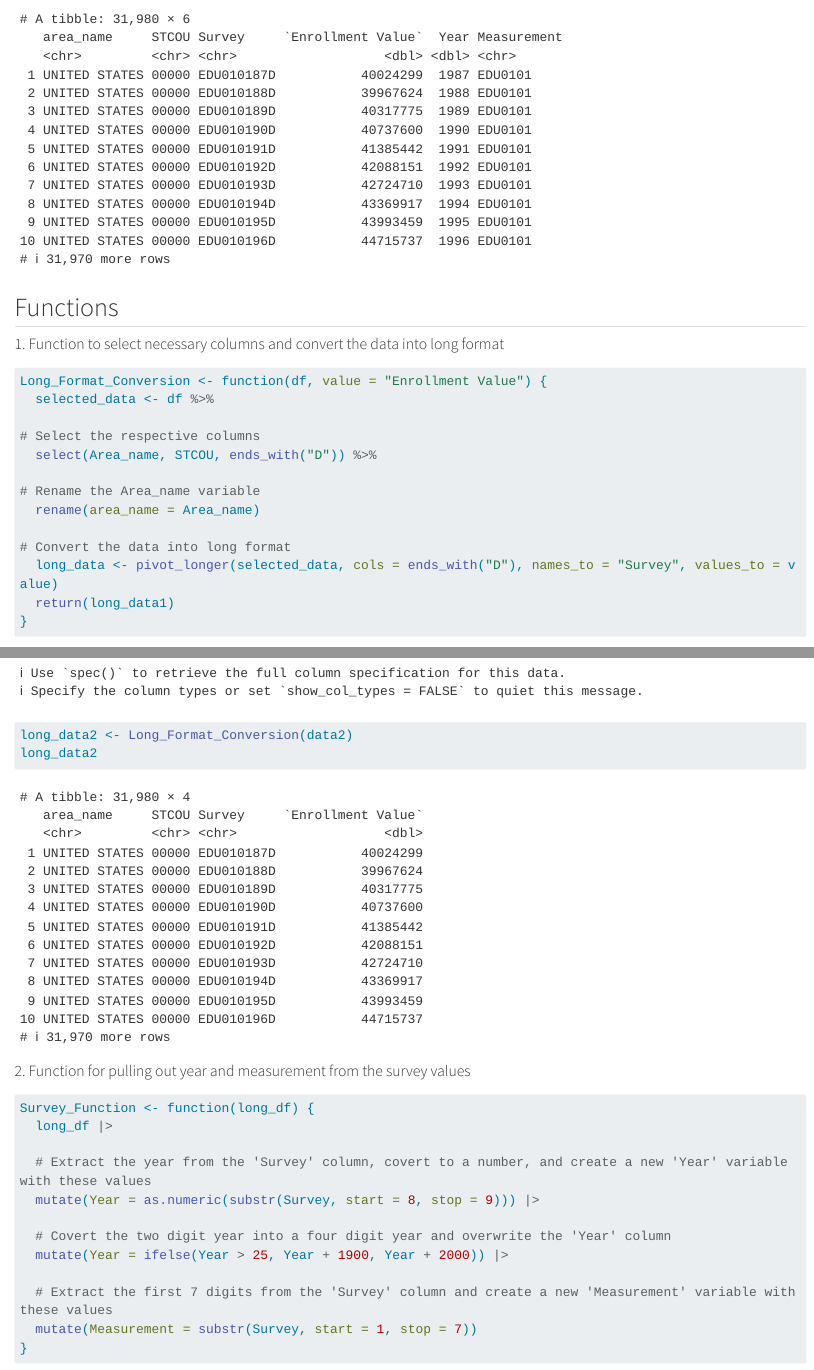
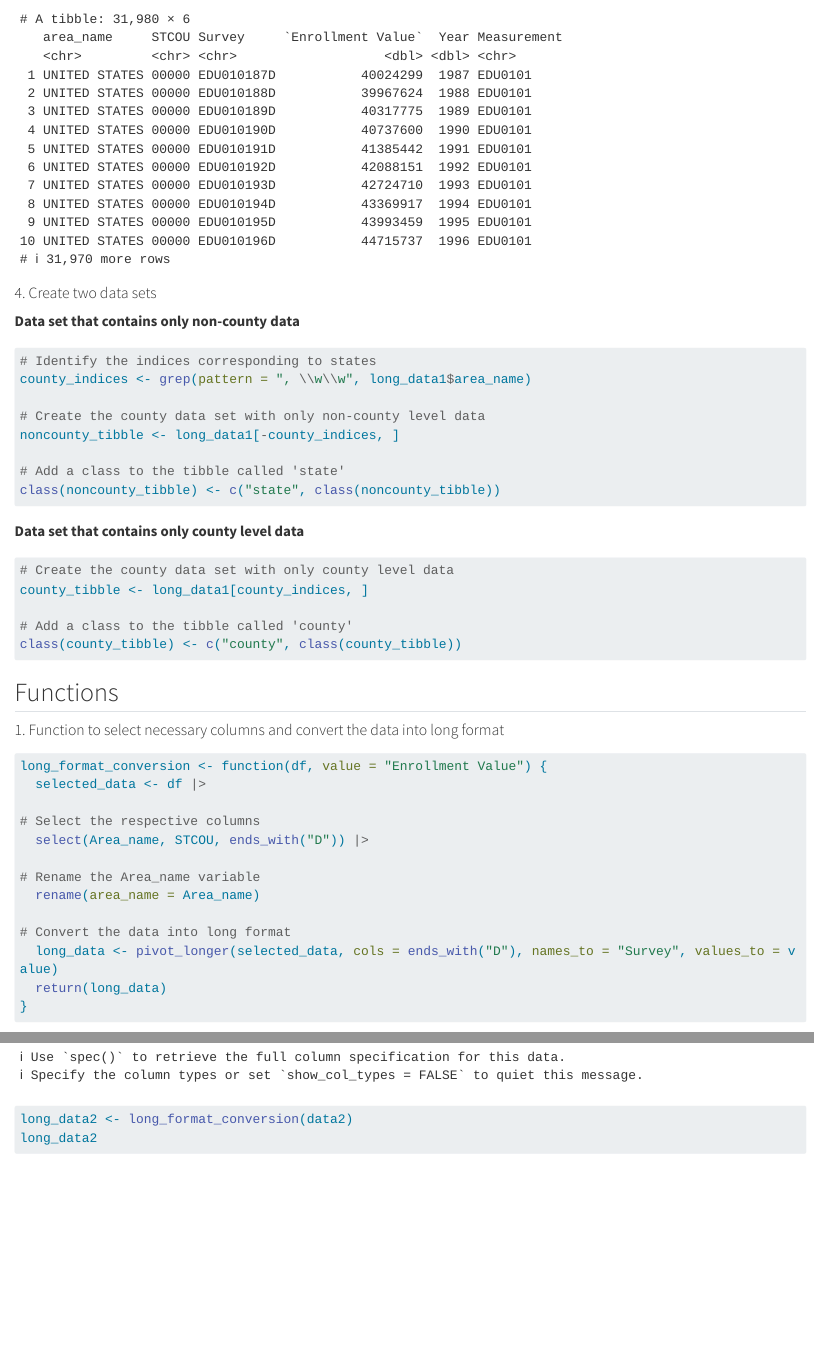
Before and after one commit to lukefreud/Project1, a Quarto document (ST503Project1.qmd): the page in a window 1100 px wide, from 1450 px down, and a second part further down, joined at a grey line. Rendered offline with R 4.5, knitr and Pandoc in place of Quarto, with nearby package versions; long lines of code are wrapped.

Commit message:
Completed first stage 1-4 and updated the format of the whole project thus far

````diff
--- a/ST503Project1.qmd
+++ b/ST503Project1.qmd
@@ -49,35 +49,61 @@ long_data1 |>
   mutate(Measurement = substr(Survey, start = 1, stop = 7))
 ```
 
+#### 4. Create two data sets
+
+**Data set that contains only non-county data**
+```{r}
+# Identify the indices corresponding to states
+county_indices <- grep(pattern = ", \\w\\w", long_data1$area_name)
+
+# Create the county data set with only non-county level data
+noncounty_tibble <- long_data1[-county_indices, ]
+
+# Add a class to the tibble called 'state'
+class(noncounty_tibble) <- c("state", class(noncounty_tibble))
+
+```
+
+**Data set that contains only county level data**
+```{r}
+# Create the county data set with only county level data
+county_tibble <- long_data1[county_indices, ]
+
+# Add a class to the tibble called 'county'
+class(county_tibble) <- c("county", class(county_tibble))
+```
+
+
+
 ## Functions
 
 #### 1. Function to select necessary columns and convert the data into long format
 ```{r}
-Long_Format_Conversion <- function(df, value = "Enrollment Value") {
-  selected_data <- df %>%
+long_format_conversion <- function(df, value = "Enrollment Value") {
+  selected_data <- df |>
 
 # Select the respective columns
-  select(Area_name, STCOU, ends_with("D")) %>%
+  select(Area_name, STCOU, ends_with("D")) |>
 
 # Rename the Area_name variable
   rename(area_name = Area_name)
 
 # Convert the data into long format
   long_data <- pivot_longer(selected_data, cols = ends_with("D"), names_to = "Survey", values_to = value)
-  return(long_data1)
+  return(long_data)
 }
 ```
 
 ```{r}
 # Function one test
 data2 <- read_csv("EDU01B.csv")
-long_data2 <- Long_Format_Conversion(data2)
+long_data2 <- long_format_conversion(data2)
 long_data2
 ```
 
 #### 2. Function for pulling out year and measurement from the survey values
 ```{r}
-Survey_Function <- function(long_df) {
+survey_function <- function(long_df) {
   long_df |>
 
   # Extract the year from the 'Survey' column, covert to a number, and create a new 'Year' variable with these values
````
Also changed, not shown: ST503Project1.qmd (2 more changed lines).
